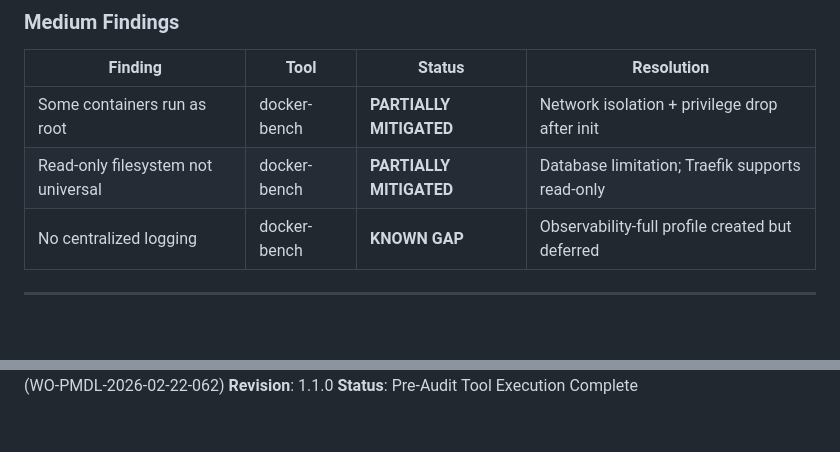
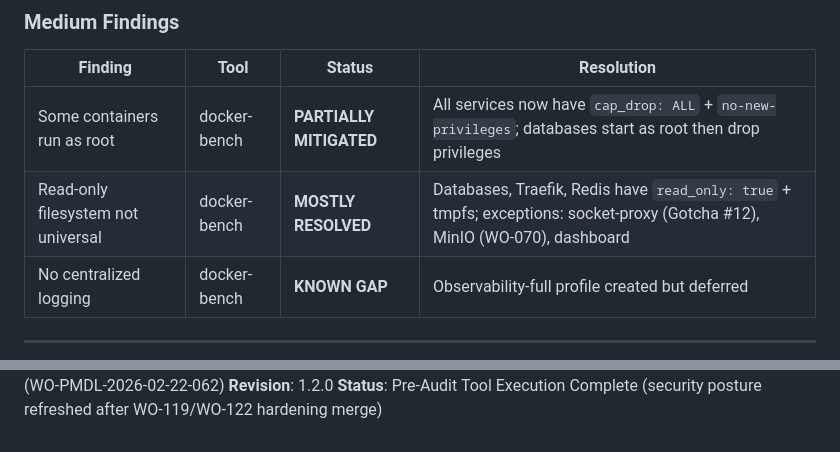
Before and after one commit to peermesh/pm-core, a Markdown page: docs/security/OSS-AUDIT-RESULTS.md, 2 parts joined by grey strips. Drawn GitHub-style; blank space fills up the shorter version.

```diff
--- a/docs/security/OSS-AUDIT-RESULTS.md
+++ b/docs/security/OSS-AUDIT-RESULTS.md
@@ -476,8 +483,8 @@ docker compose config | grep -A 3 "networks:"
 
 | Finding | Tool | Status | Resolution |
 |---------|------|--------|-----------|
-| Some containers run as root | docker-bench | **PARTIALLY MITIGATED** | Network isolation + privilege drop after init |
-| Read-only filesystem not universal | docker-bench | **PARTIALLY MITIGATED** | Database limitation; Traefik supports read-only |
+| Some containers run as root | docker-bench | **PARTIALLY MITIGATED** | All services now have `cap_drop: ALL` + `no-new-privileges`; databases start as root then drop privileges |
+| Read-only filesystem not universal | docker-bench | **MOSTLY RESOLVED** | Databases, Traefik, Redis have `read_only: true` + tmpfs; exceptions: socket-proxy (Gotcha #12), MinIO (WO-070), dashboard |
 | No centralized logging | docker-bench | **KNOWN GAP** | Observability-full profile created but deferred |
 
 ---
@@ -650,3 +657,3 @@ docker compose config | grep -A 3 "networks:"
 **Audit Package**: Professional Security Firm Review (WO-PMDL-2026-02-22-062)
-**Revision**: 1.1.0
-**Status**: Pre-Audit Tool Execution Complete
+**Revision**: 1.2.0
+**Status**: Pre-Audit Tool Execution Complete (security posture refreshed after WO-119/WO-122 hardening merge)
```
Also changed, not shown: other parts of docs/security/OSS-AUDIT-RESULTS.md (+15 -8 lines), docs/SECURITY-ARCHITECTURE.md (+11 -13 lines).
